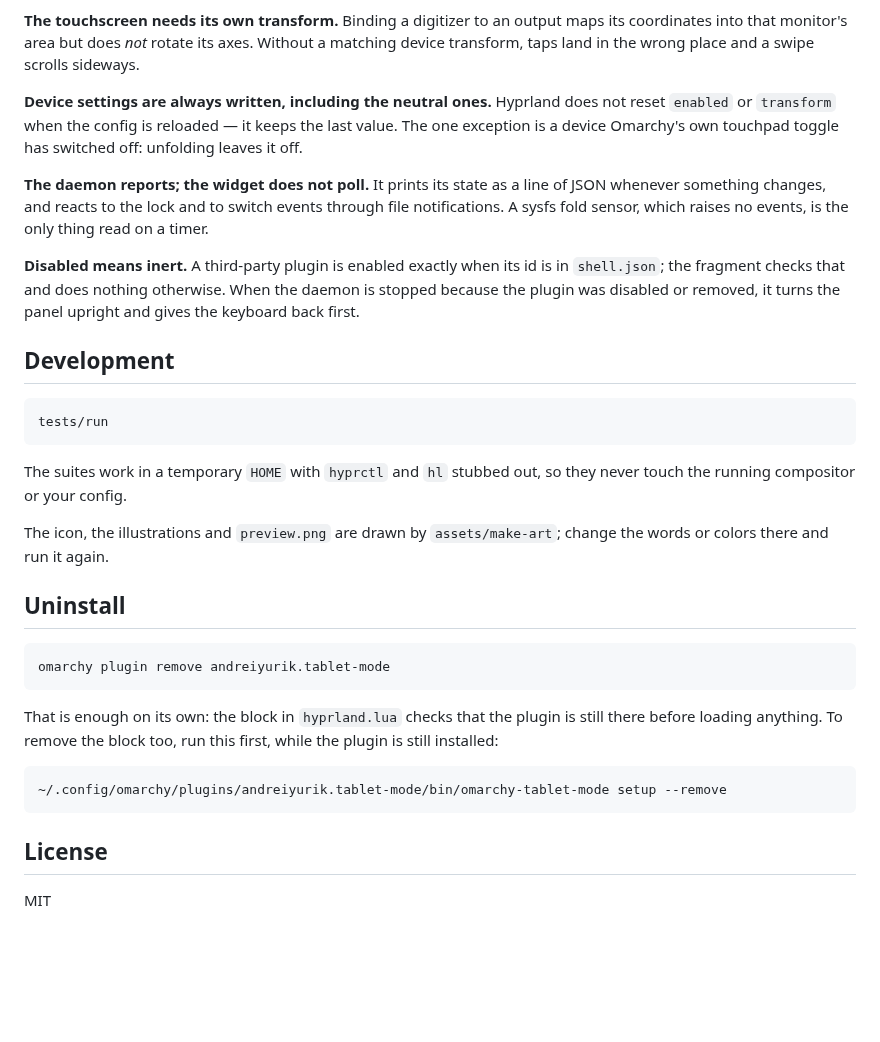
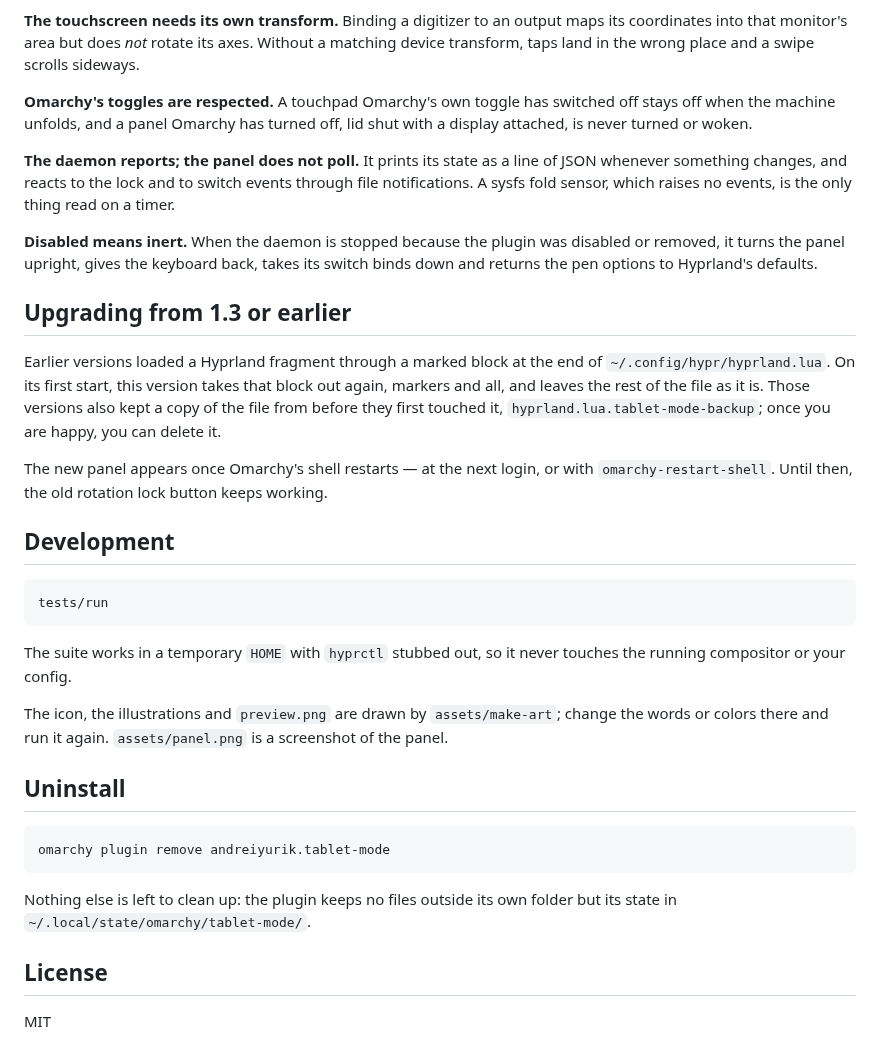
Before and after one commit to andreiyurik/omarchy-tablet-mode, a Markdown page: README.md, the part around one of its changes. Drawn GitHub-style; blank space fills up the shorter version.

````diff
--- a/README.md
+++ b/README.md
@@ -311,20 +343,30 @@ maps its coordinates into that monitor's area but does *not* rotate its axes.
 Without a matching device transform, taps land in the wrong place and a swipe
 scrolls sideways.
 
-**Device settings are always written, including the neutral ones.** Hyprland
-does not reset `enabled` or `transform` when the config is reloaded — it keeps
-the last value. The one exception is a device Omarchy's own touchpad toggle has
-switched off: unfolding leaves it off.
+**Omarchy's toggles are respected.** A touchpad Omarchy's own toggle has
+switched off stays off when the machine unfolds, and a panel Omarchy has turned
+off, lid shut with a display attached, is never turned or woken.
 
-**The daemon reports; the widget does not poll.** It prints its state as a line
+**The daemon reports; the panel does not poll.** It prints its state as a line
 of JSON whenever something changes, and reacts to the lock and to switch events
 through file notifications. A sysfs fold sensor, which raises no events, is the
 only thing read on a timer.
 
-**Disabled means inert.** A third-party plugin is enabled exactly when its id is
-in `shell.json`; the fragment checks that and does nothing otherwise. When the
-daemon is stopped because the plugin was disabled or removed, it turns the
-panel upright and gives the keyboard back first.
+**Disabled means inert.** When the daemon is stopped because the plugin was
+disabled or removed, it turns the panel upright, gives the keyboard back, takes
+its switch binds down and returns the pen options to Hyprland's defaults.
+
+## Upgrading from 1.3 or earlier
+
+Earlier versions loaded a Hyprland fragment through a marked block at the end
+of `~/.config/hypr/hyprland.lua`. On its first start, this version takes that
+block out again, markers and all, and leaves the rest of the file as it is.
+Those versions also kept a copy of the file from before they first touched it,
+`hyprland.lua.tablet-mode-backup`; once you are happy, you can delete it.
+
+The new panel appears once Omarchy's shell restarts — at the next login, or
+with `omarchy-restart-shell`. Until then, the old rotation lock button keeps
+working.
 
 ## Development
 
@@ -332,11 +374,12 @@ panel upright and gives the keyboard back first.
 tests/run
 ```
 
-The suites work in a temporary `HOME` with `hyprctl` and `hl` stubbed out, so
-they never touch the running compositor or your config.
+The suite works in a temporary `HOME` with `hyprctl` stubbed out, so it never
+touches the running compositor or your config.
 
 The icon, the illustrations and `preview.png` are drawn by `assets/make-art`;
-change the words or colors there and run it again.
+change the words or colors there and run it again. `assets/panel.png` is a
+screenshot of the panel.
 
 ## Uninstall
 
@@ -344,13 +387,8 @@ change the words or colors there and run it again.
 omarchy plugin remove andreiyurik.tablet-mode
 ```
 
-That is enough on its own: the block in `hyprland.lua` checks that the plugin is
-still there before loading anything. To remove the block too, run this first,
-while the plugin is still installed:
-
-```bash
-~/.config/omarchy/plugins/andreiyurik.tablet-mode/bin/omarchy-tablet-mode setup --remove
-```
+Nothing else is left to clean up: the plugin keeps no files outside its own
+folder but its state in `~/.local/state/omarchy/tablet-mode/`.
 
 ## License
 
````
Also changed, not shown: other parts of README.md (+109 -77 lines), assets/panel.png (added), 6 other files.
